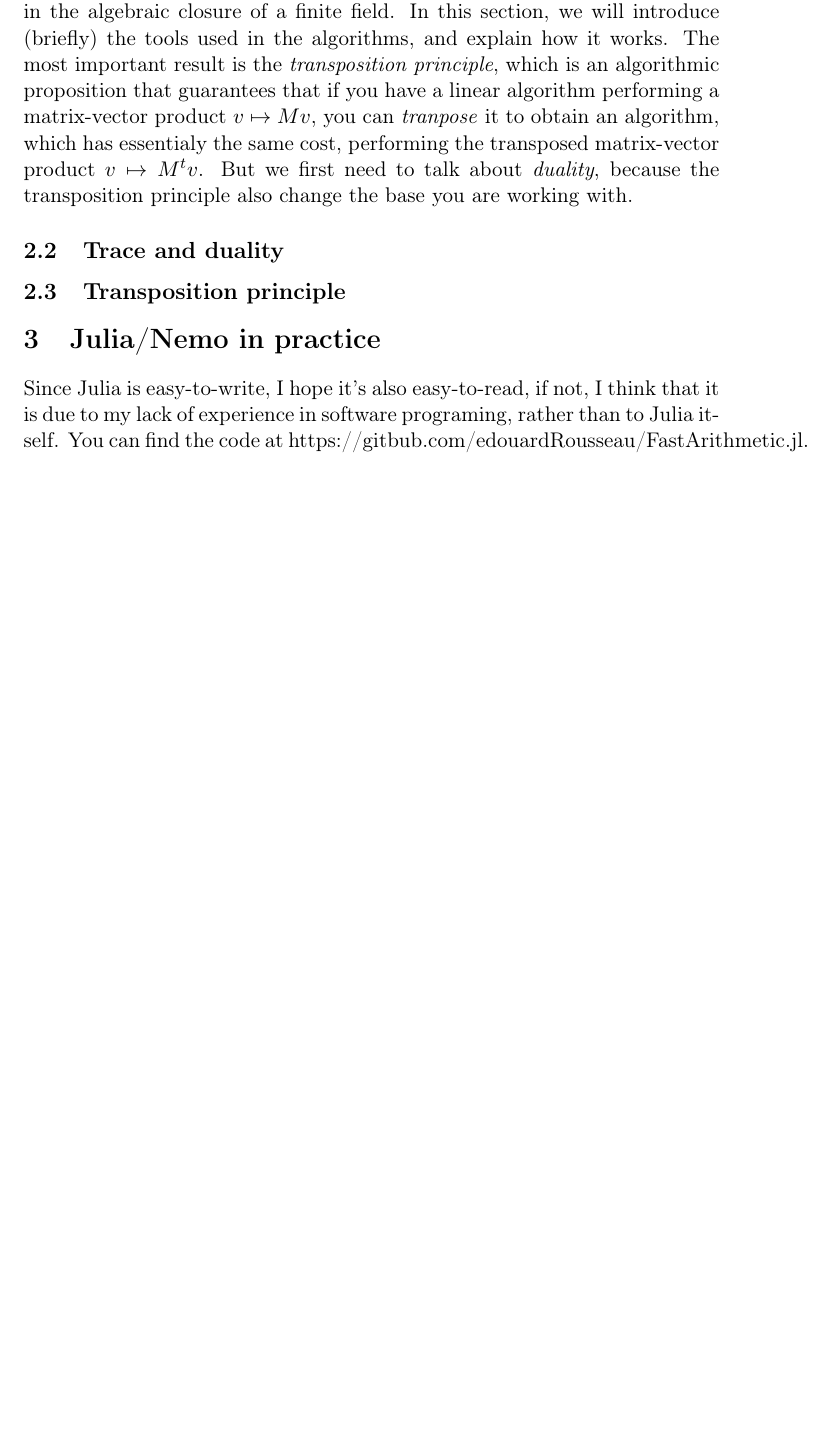
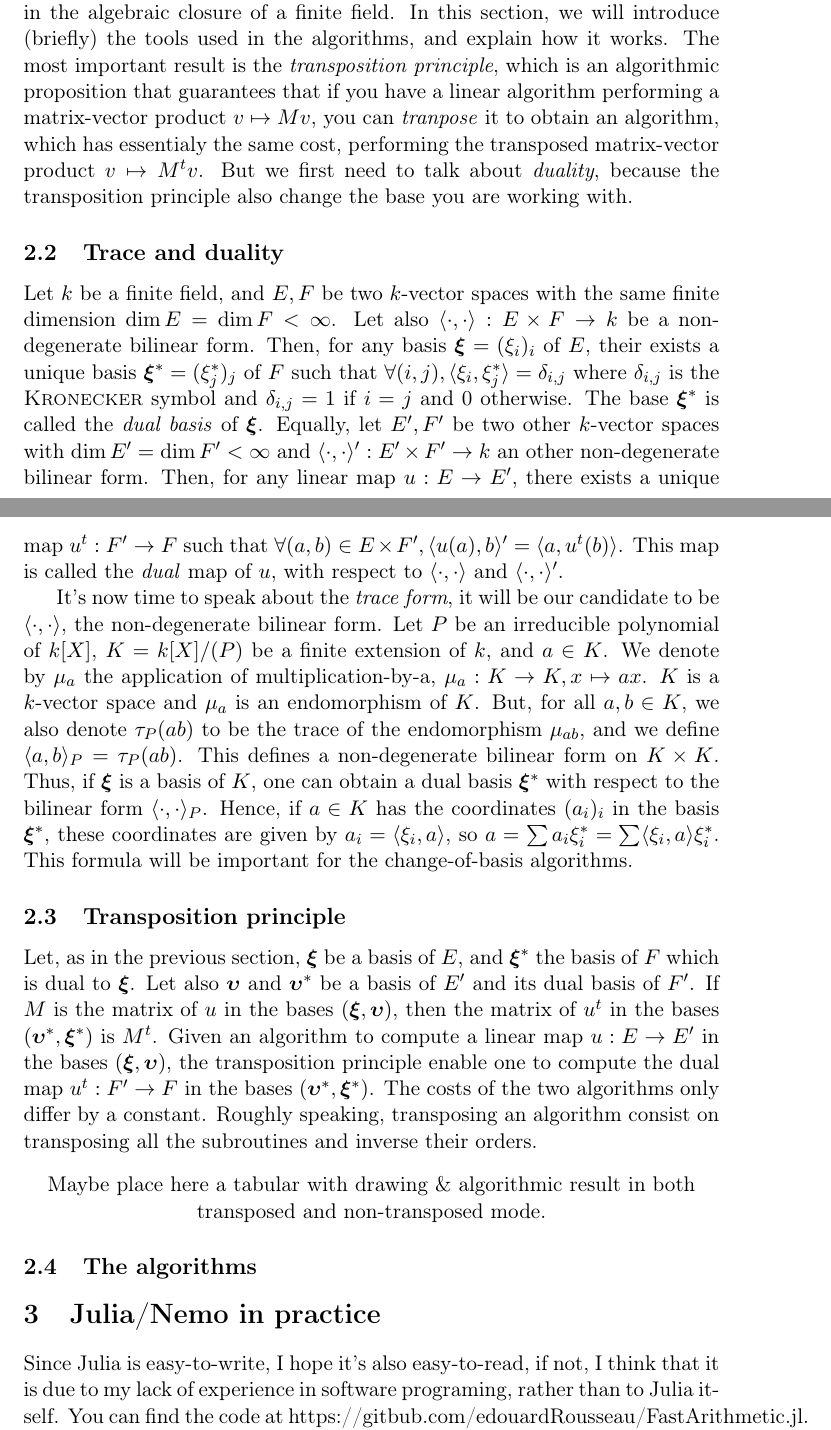
Before and after one commit to artichaut/fastarithmetic, a LaTeX paper (report/report.tex): part of page 3 of 6 before the commit and two parts of pages 3 and 4 of 7 after it, the two joined at a grey line, cut so that both start at the same text, the shorter picture padded with empty space. Compiled offline with pdfLaTeX.

Commit message:
wrote a bit about theory

```diff
--- a/report/report.tex
+++ b/report/report.tex
@@ -11,6 +11,8 @@
 %\usepackage[top=1cm,bottom=1cm]{geometry}
 %\usepackage{listings}
 %\usepackage{xcolor}
+\usepackage{bm}
+\usepackage{bbm}
 
 % Création des labels Théorème, Lemme, etc...
 
@@ -42,10 +44,12 @@
 \DeclareMathOperator{\Card}{Card}
 \DeclareMathOperator{\Vect}{Vect}
 
-
+\DeclareBoldMathCommand{\bxi}{\xi}
+\DeclareBoldMathCommand{\bupsilon}{\upsilon}
+\DeclareBoldMathCommand{\bzeta}{\zeta}
 
 % Nouvelles commandes
-\newcommand{\ps}[2]{\left\langle#1,#2\right\rangle}
+\newcommand{\ps}[2]{\langle#1,#2\rangle}
 \newcommand{\ent}[2]{[\![#1,#2]\!]}
 
 % opening
@@ -152,8 +156,50 @@ obtain an algorithm, which has essentialy the same cost, performing the transpos
 M^tv$. But we first need to talk about \emph{duality}, because the transposition
 principle also change the base you are working with.
 \subsection{Trace and duality}
+Let $k$ be a finite field, and  $E,F$ be two $k$-vector spaces with the same
+finite dimension $\dim E = \dim F < \infty$. Let also
+$\ps{\cdot}{\cdot}:E\times F\rightarrow k$ be a non-degenerate bilinear form. Then,
+for any basis $\bxi=(\xi_i)_i$ of $E$, their exists a unique basis
+$\bxi^*=(\xi_j^*)_j$ of $F$
+such that $\forall (i,j),\ps{\xi_i}{\xi_j^*}=\delta_{i,j}$ where $\delta_{i,j}$ is
+the \textsc{Kronecker} symbol and $\delta_{i,j}=1$ if $i=j$ and 0 otherwise.
+The base $\bxi^*$ is called the \emph{dual basis} of $\bxi$.
+Equally, let $E',F'$ be two other $k$-vector spaces with $\dim E' = \dim F' <
+\infty$ and $\ps{\cdot}{\cdot}':E'\times F'\rightarrow k$ an other non-degenerate
+bilinear form. Then, for any linear map $u:E\rightarrow E'$, there exists a
+unique map $u^t:F'\rightarrow F$ such that $\forall (a,b)\in E\times
+F',\ps{u(a)}{b}'=\ps{a}{u^t(b)}$. This map is called the \emph{dual} map of $u$,
+with respect to $\ps{\cdot}{\cdot}$ and $\ps{\cdot}{\cdot}'$.
+
+It's now time to speak about the \emph{trace form}, it will be our candidate to be
+$\ps{\cdot}{\cdot}$, the non-degenerate bilinear form. Let $P$ be an irreducible
+polynomial of $k[X]$, $K=k[X]/(P)$ be a finite
+extension of $k$, and $a\in K$. We denote by $\mu_a$ the application of
+multiplication-by-a, $\mu_a:K\rightarrow K, x\mapsto ax$. $K$ is a $k$-vector
+space and $\mu_a$ is an endomorphism of $K$. But, for all $a,b\in K$, we also denote $\tau_P(ab)$ to be the trace of the endomorphism $\mu_{ab}$, and we define
+$\ps{a}{b}_P=\tau_P(ab)$. This defines a non-degenerate bilinear form on $K\times
+K$. Thus, if $\bxi$ is a basis of $K$, one can obtain a dual basis $\bxi^*$ with
+respect to the bilinear form $\ps{\cdot}{\cdot}_P$. Hence, if $a\in K$ has the
+coordinates $(a_i)_i$ in the basis $\bxi^*$, these coordinates are given by
+$a_i=\ps{\xi_i}{a}$, so $a=\sum a_i\xi_i^*=\sum\ps{\xi_i}{a}\xi_i^*$. This
+formula will be important for the change-of-basis algorithms.
+
 \subsection{Transposition principle}
-
+Let, as in the previous section, $\bxi$ be a basis of $E$, and $\bxi^*$ the
+basis of $F$ which is dual to $\bxi$. Let also $\bupsilon$ and $\bupsilon^*$ be a
+basis of $E'$ and its dual basis of $F'$. If $M$ is the matrix of $u$ in the
+bases $(\bxi,\bupsilon)$, then the matrix of $u^t$ in the bases
+$(\bupsilon^*,\bxi^*)$ is $M^t$. Given an algorithm to compute a linear map
+$u:E\rightarrow E'$ in the bases $(\bxi,\bupsilon)$, the transposition principle
+enable one to compute the dual map $u^t:F'\rightarrow F$ in the bases
+$(\bupsilon^*,\bxi^*)$. The costs of the two algorithms only differ by a
+constant. Roughly speaking, transposing an algorithm consist on transposing all
+the subroutines and inverse their orders.
+\begin{center}
+  Maybe place here a tabular with drawing \& algorithmic result in both
+  transposed and non-transposed mode.
+\end{center}
+\subsection{The algorithms}
 \section{Julia/Nemo in practice}
 Since Julia is easy-to-write, I hope it's also
 easy-to-read, if not, I think that it is due to my lack of experience in
```
